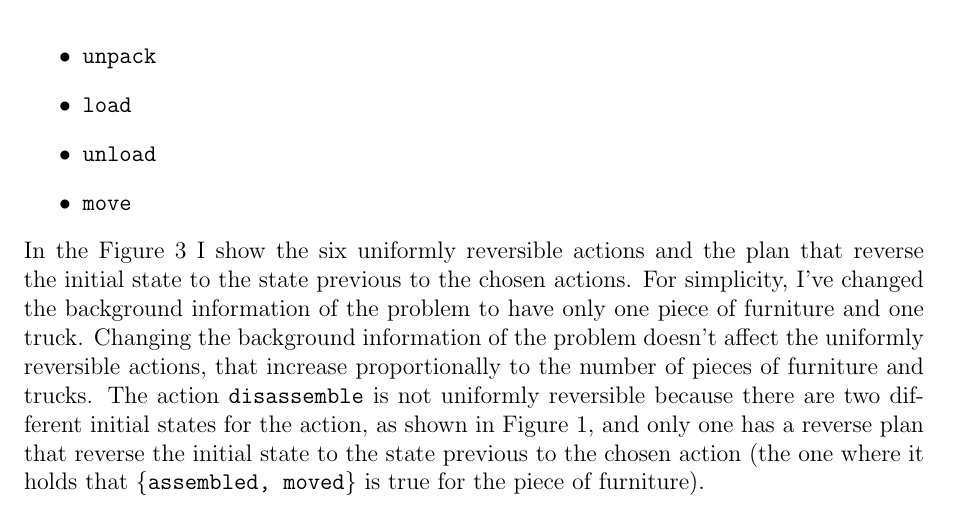
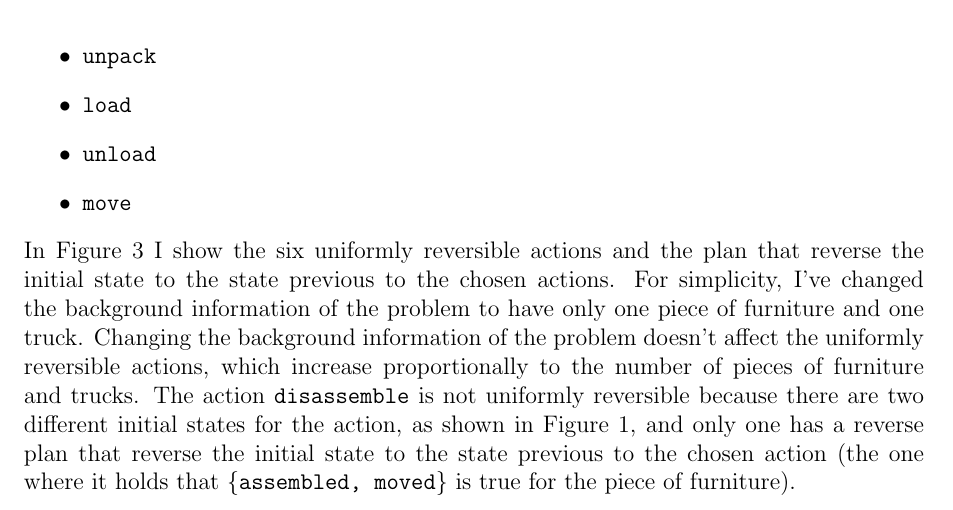
Before and after one commit to FraBomba6/Reverse-Planning-STRIPS, a LaTeX document (report/report.tex): part of page 4 of 7, cut so that both start at the same text. Compiled offline with pdfLaTeX.

Commit message:
feat: real final version

```diff
--- a/report/report.tex
+++ b/report/report.tex
@@ -193,9 +193,9 @@ plasp translate domain.pddl problem.pddl | cat - <(echo "\#show chosen/1.") > do
         \item \texttt{unload}
         \item \texttt{move}
     \end{itemize}
-    In the Figure~\ref{fig:pddl-reversible} I show the six uniformly reversible actions and the plan that reverse the initial state to the state previous to the chosen actions.
+    In Figure~\ref{fig:pddl-reversible} I show the six uniformly reversible actions and the plan that reverse the initial state to the state previous to the chosen actions.
     For simplicity, I've changed the background information of the problem to have only one piece of furniture and one truck.
-    Changing the background information of the problem doesn't affect the uniformly reversible actions, that increase proportionally to the number of pieces of furniture and trucks.
+    Changing the background information of the problem doesn't affect the uniformly reversible actions, which increase proportionally to the number of pieces of furniture and trucks.
     \begin{figure}[ht]
         \centering
         \includegraphics[width=\textwidth]{../img/unif_rev_actions}
```
Also changed, not shown: report/report.pdf, report/report.tex (2 more changed lines).
